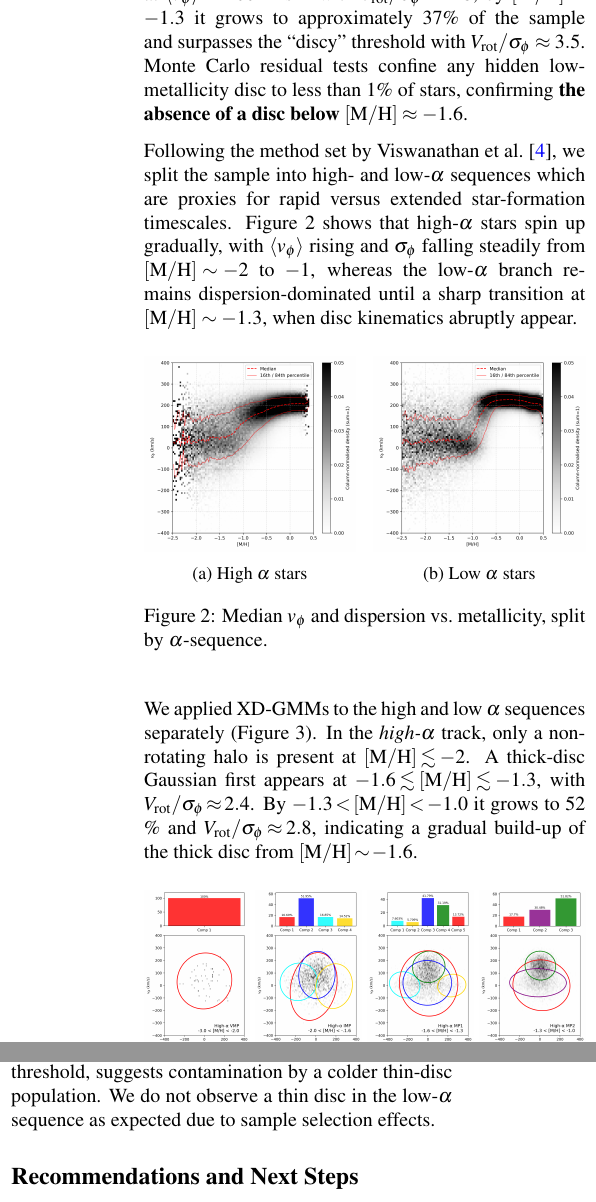
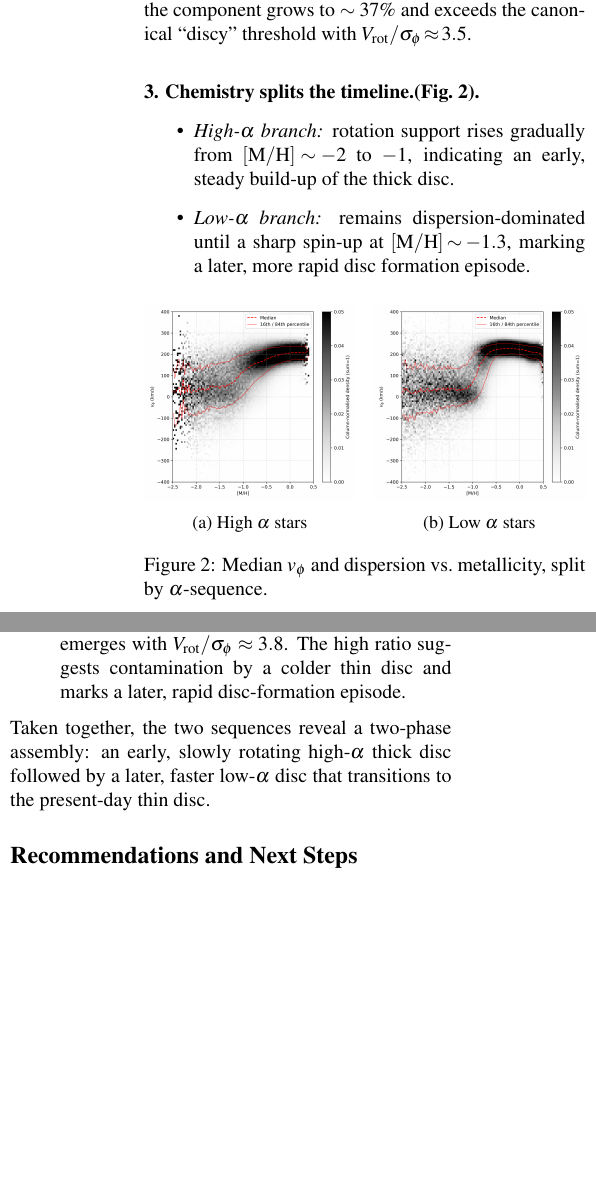
Before and after one commit to raunaq-rai/Disentangling-the-Milky-Way-using-GMM, a LaTeX document (report/executive_summary.tex): two parts of the columns of page 2 of 3, joined at a grey line, cut at the place of the change, the shorter picture padded with empty space. Compiled offline with pdfLaTeX.

Commit message:
update exec

```diff
--- a/report/executive_summary.tex
+++ b/report/executive_summary.tex
@@ -144,16 +142,21 @@ rotation appears only for $\mathrm{[M/H]}\gtrsim -1.6$, where a thick-disc compo
-160\,\mathrm{km\,s^{-1}}$ with $V_{\mathrm{rot}}/\sigma_{\phi} \approx 2.8$;
-by $\mathrm{[M/H]}\approx -1.3$ it grows to approximately 37\% of the sample
-and surpasses the “discy” threshold with $V_{\mathrm{rot}}/\sigma_{\phi} \approx 3.5$.
-Monte Carlo residual tests confine any hidden low-metallicity disc to less than 1\% of stars,
-confirming \textbf{the absence of a disc below $\mathrm{[M/H]}\approx -1.6$}.
+\paragraph{2. Onset of the thick disc.}
+Disc-like rotation emerges at $\mathrm{[M/H]}\gtrsim-1.6$ as a thick-disc
+Gaussian containing $\sim22\%$ of stars and
+$V_{\rm rot}/\sigma_\phi\!\approx\!2.8$.  By
+$\mathrm{[M/H]}\approx-1.3$ the component grows to $\sim37\%$ and exceeds the
+canonical “discy” threshold with $V_{\rm rot}/\sigma_\phi\!\approx\!3.5$.
 
 
 
-Following the method set by Viswanathan et al.~\cite{Vis2024}, we split the sample into high- and low-$\alpha$ sequences which are proxies for
-rapid versus extended star-formation timescales. Figure~\ref{fig:mh_vphi_alpha} shows that high-$\alpha$ stars
-spin up gradually, with $\langle v_\phi\rangle$ rising and $\sigma_\phi$ falling steadily from
-$\mathrm{[M/H]}\!\sim\!-2$ to $-1$, whereas the low-$\alpha$ branch remains dispersion-dominated until a
-sharp transition at $\mathrm{[M/H]}\sim-1.3$, when disc kinematics abruptly appear.
+\paragraph{3. Chemistry splits the timeline.(Fig.~\ref{fig:mh_vphi_alpha}).}
+\begin{itemize}
+  \item \textit{High-$\alpha$ branch:} rotation support rises gradually from
+        $\mathrm{[M/H]}\!\sim\!-2$ to $-1$, indicating an early, steady build-up
+        of the thick disc.
+  \item \textit{Low-$\alpha$ branch:} remains dispersion-dominated until a
+        sharp spin-up at $\mathrm{[M/H]}\!\sim\!-1.3$, marking a later, more
+        rapid disc formation episode.
+\end{itemize}
 
 \begin{figure}[H]
   \centering
@@ -169,12 +172,6 @@ sharp transition at $\mathrm{[M/H]}\sim-1.3$, when disc kinematics abruptly appe
   \caption{Median $v_\phi$ and dispersion vs.\ metallicity, split by $\alpha$-sequence.}
   \label{fig:mh_vphi_alpha}
 \end{figure}
-
-We applied XD-GMMs to the high and low $\alpha$ sequences separately (Figure~\ref{fig:gmm_alpha_bins}).
-In the \textit{high-$\alpha$} track, only a non-rotating halo is present at $\mathrm{[M/H]}\!\lesssim\!-2$.
-A thick-disc Gaussian first appears at $-1.6\!\lesssim\!\mathrm{[M/H]}\!\lesssim\!-1.3$, with $V_{\rm rot}/\sigma_{\phi}\!\approx\!2.4$.
-By $-1.3\!<\!\mathrm{[M/H]}\!<\!-1.0$ it grows to 52 \% and $V_{\rm rot}/\sigma_{\phi}\!\approx\!2.8$, indicating a gradual build-up of
-the thick disc from $\mathrm{[M/H]}\!\sim\!-1.6$.
 
 \begin{figure}[H]
   \centering
@@ -229,7 +226,3 @@ the thick disc from $\mathrm{[M/H]}\!\sim\!-1.6$.
   \label{fig:gmm_alpha_bins}
 \end{figure}
 
-In the \textit{low-$\alpha$} branch, a thick‐disc component (25\% of stars) only appears in the MP2
-bin ($-1.3<\mathrm{[M/H]}<-1.0$), but its high $V_{\rm rot}/\sigma_{\phi}\approx3.8$, above
-the $\sim3$ discy threshold, suggests contamination by a colder thin‐disc population. We do not observe
-a thin disc in the low-$\alpha$ sequence as expected due to sample selection effects.
@@ -236,3 +240,12 @@ a thin disc in the low-$\alpha$ sequence as expected due to sample selection eff
+        until $-1.3 < [\mathrm{M/H}] < -1.0$, when a thick-disc component
+        ($\sim$25\%) emerges with $V_{\rm rot}/\sigma_\phi \approx 3.8$.
+        The high ratio suggests contamination by a colder thin disc and marks a
+        later, rapid disc-formation episode.
+\end{itemize}
+
+Taken together, the two sequences reveal a two-phase assembly: an early,
+slowly rotating high-$\alpha$ thick disc followed by a later, faster low-$\alpha$
+disc that transitions to the present-day thin disc.
 
 
 \section*{Recommendations and Next Steps}
```
Also changed, not shown: report/executive_summary.pdf, report/executive_summary.tex (29 more changed lines).
